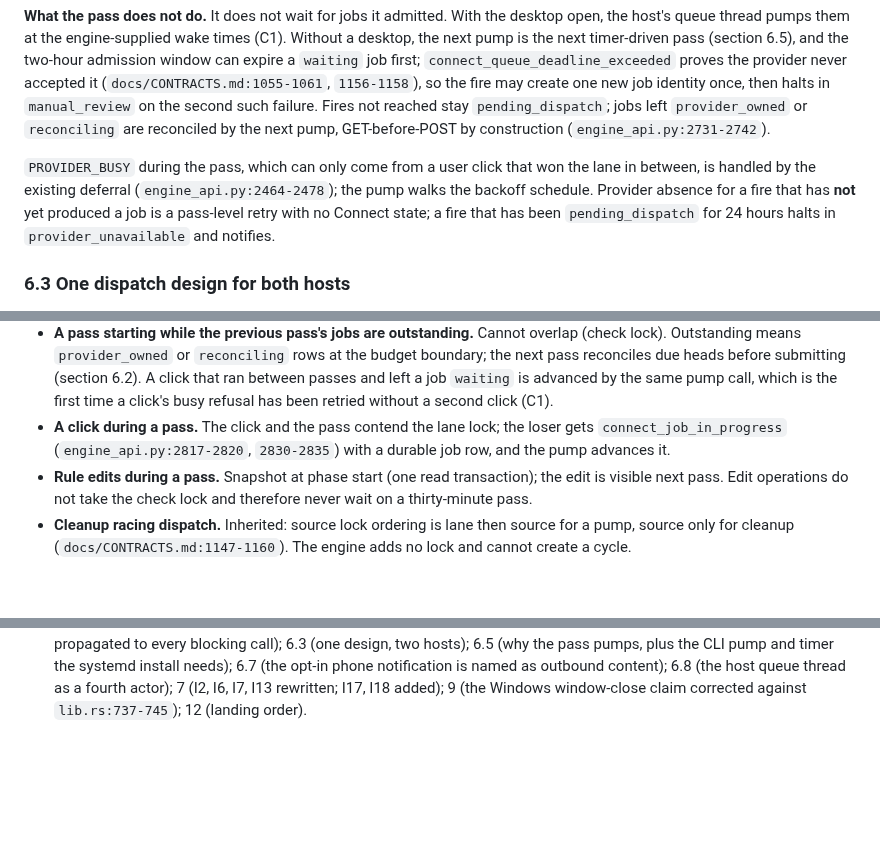
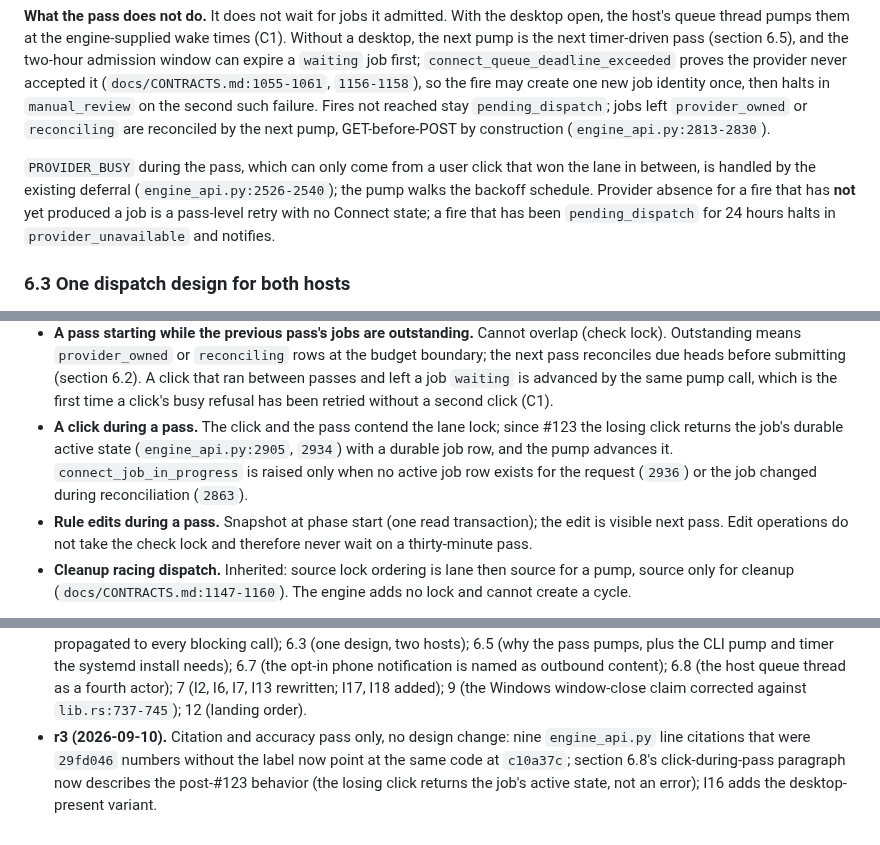
Before and after one commit to canfieldjuan/eom-email-watcher, a Markdown page: docs/AUTOMATE_RULE_ENGINE_CONTRACT.md, 3 parts joined by grey strips. GitHub-like rendering; blank space fills up the shorter version.

```diff
--- a/docs/AUTOMATE_RULE_ENGINE_CONTRACT.md
+++ b/docs/AUTOMATE_RULE_ENGINE_CONTRACT.md
@@ -975,11 +975,11 @@ the provider never accepted it (`docs/CONTRACTS.md:1055-1061`,
 in `manual_review` on the second such failure. Fires not reached stay
 `pending_dispatch`; jobs left `provider_owned` or `reconciling` are
 reconciled by the next pump, GET-before-POST by construction
-(`engine_api.py:2731-2742`).
+(`engine_api.py:2813-2830`).
 
 `PROVIDER_BUSY` during the pass, which can only come from a user click that
 won the lane in between, is handled by the existing deferral
-(`engine_api.py:2464-2478`); the pump walks the backoff schedule.
+(`engine_api.py:2526-2540`); the pump walks the backoff schedule.
 Provider absence for a fire that has **not** yet produced a job is a
 pass-level retry with no Connect state; a fire that has been
 `pending_dispatch` for 24 hours halts in `provider_unavailable` and
@@ -1158,8 +1158,11 @@ Stated explicitly because it is a known blind spot.
   first time a click's busy refusal has been retried without a second click
   (C1).
 - **A click during a pass.** The click and the pass contend the lane lock;
-  the loser gets `connect_job_in_progress` (`engine_api.py:2817-2820`,
-  `2830-2835`) with a durable job row, and the pump advances it.
+  since #123 the losing click returns the job's durable active state
+  (`engine_api.py:2905`, `2934`) with a durable job row, and the pump
+  advances it. `connect_job_in_progress` is raised only when no active job
+  row exists for the request (`2936`) or the job changed during
+  reconciliation (`2863`).
 - **Rule edits during a pass.** Snapshot at phase start (one read
   transaction); the edit is visible next pass. Edit operations do not take
   the check lock and therefore never wait on a thirty-minute pass.
@@ -1394,3 +1397,9 @@ matching string literals across repos:
   content); 6.8 (the host queue thread as a fourth actor); 7 (I2, I6, I7,
   I13 rewritten; I17, I18 added); 9 (the Windows window-close claim
   corrected against `lib.rs:737-745`); 12 (landing order).
+- **r3 (2026-09-10).** Citation and accuracy pass only, no design change:
+  nine `engine_api.py` line citations that were `29fd046` numbers without
+  the label now point at the same code at `c10a37c`; section 6.8's
+  click-during-pass paragraph now describes the post-#123 behavior (the
+  losing click returns the job's active state, not an error); I16 adds
+  the desktop-present variant.
```
Also changed, not shown: other parts of docs/AUTOMATE_RULE_ENGINE_CONTRACT.md (+8 -8 lines).
